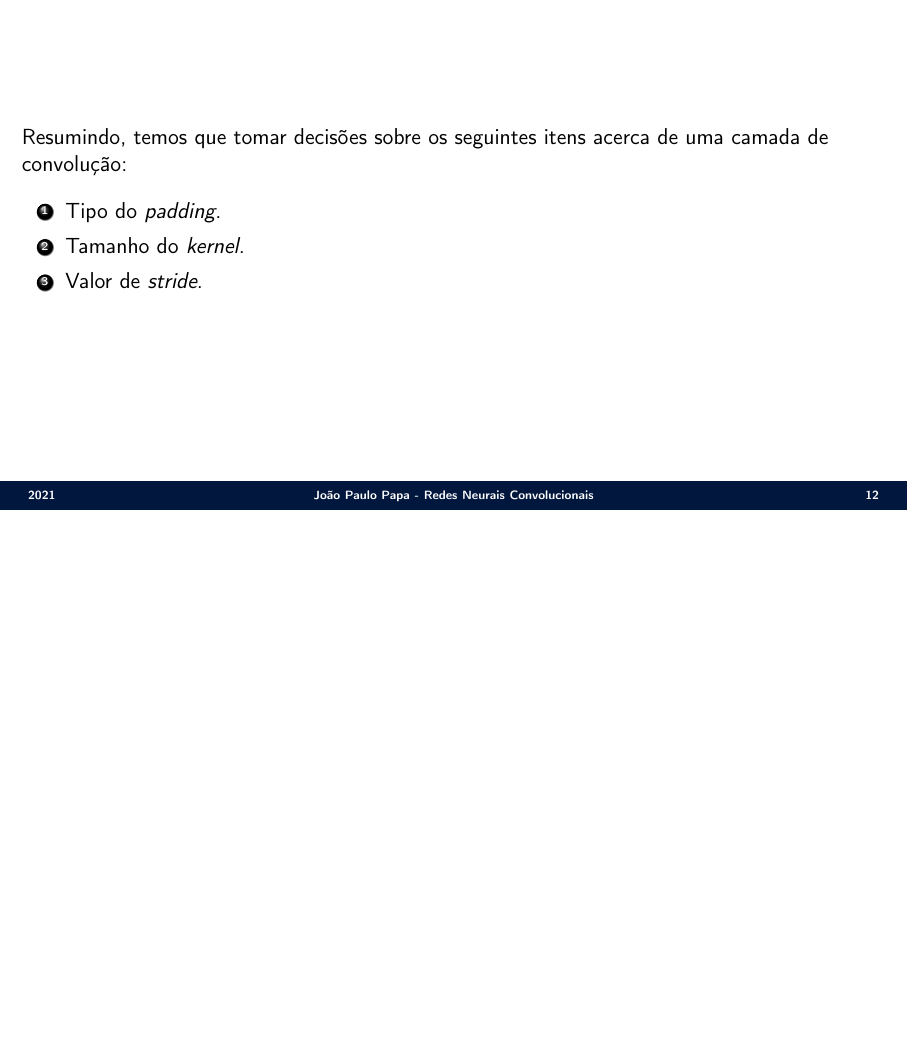
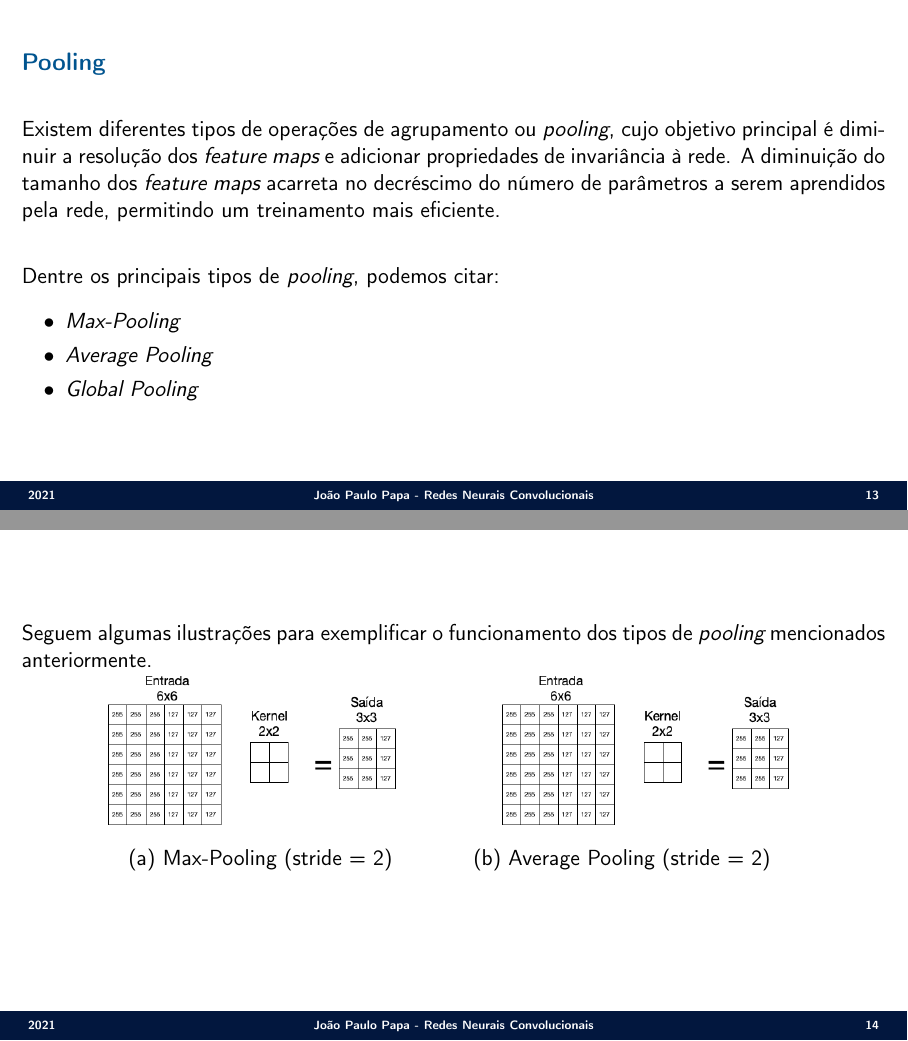
Before and after one commit to jppbsi/lectures, LaTeX slides (machine_learning/Classification/Convolutional_Neural_Networks/lecture.tex): page 12 of 12 before the commit and pages 13 and 14 of 14 after it, the two joined at a grey line, the shorter picture padded with empty space. Compiled offline with pdfLaTeX.

Commit message:
Working on the lecture about CNNs.

```diff
--- a/machine_learning/Classification/Convolutional_Neural_Networks/lecture.tex
+++ b/machine_learning/Classification/Convolutional_Neural_Networks/lecture.tex
@@ -194,4 +194,29 @@ Resumindo, temos que tomar decisões sobre os seguintes itens acerca de uma cama
 \end{enumerate}
 }
 
+\Sli{
+\secx{Pooling}\newline
+
+\justifying Existem diferentes tipos de operações de agrupamento ou \emph{pooling}, cujo objetivo principal é diminuir a resolução dos \emph{feature maps} e adicionar propriedades de invariância à rede. A diminuição do tamanho dos \emph{feature maps} acarreta no decréscimo do número de parâmetros a serem aprendidos pela rede, permitindo um treinamento mais eficiente.\newline
+
+\justifying Dentre os principais tipos de \emph{pooling}, podemos citar:
+
+\begin{itemize}
+	\item \emph{Max-Pooling}
+	\item \emph{Average Pooling}
+	\item \emph{Global Pooling}
+\end{itemize}
+}
+
+\Sli{
+\justifying Seguem algumas ilustrações para exemplificar o funcionamento dos tipos de \emph{pooling} mencionados anteriormente.
+
+\centerline{
+\begin{tabular}{cc}
+	\includegraphics[scale=0.397]{./figs/CNN_Fig8.png} &\hspace{1cm}
+	\includegraphics[scale=0.397]{./figs/CNN_Fig8.png} \\
+	(a) Max-Pooling (stride = 2) & (b) Average Pooling (stride = 2)
+\end{tabular}}
+}
+
 \end{document}
```
Also changed, not shown: machine_learning/Classification/Convolutional_Neural_Networks/figs/CNN_Fig5.png, machine_learning/Classification/Convolutional_Neural_Networks/figs/CNN_Fig6.png, machine_learning/Classification/Convolutional_Neural_Networks/figs/CNN_Fig8.png (added), 3 other files.
